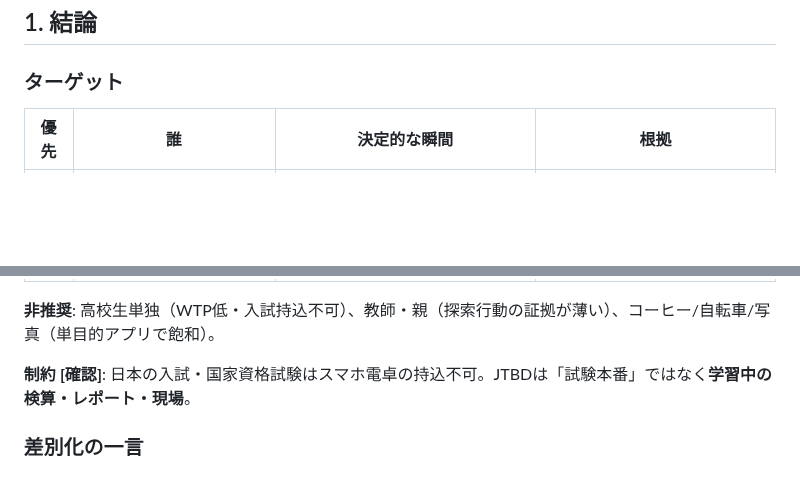
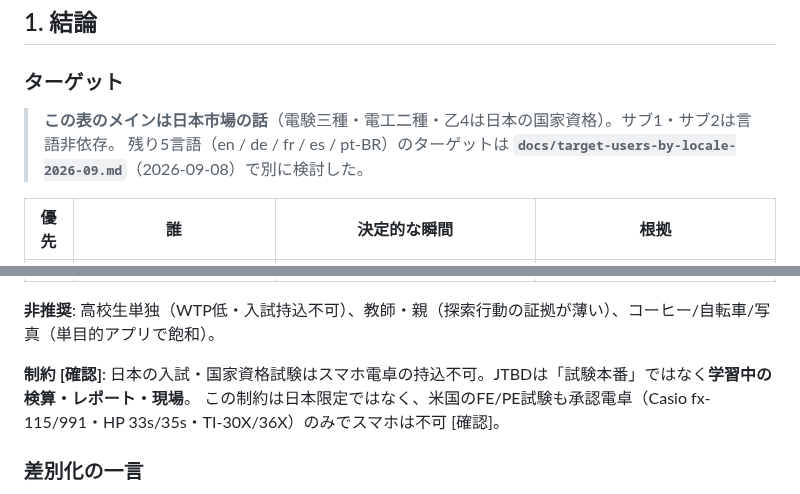
Before and after one commit to ohru131/si-unit-calculator, a Markdown page: docs/brushup-plan-2026-09.md, 2 parts joined by grey strips. Drawn GitHub-style; blank space fills up the shorter version.

```diff
--- a/docs/brushup-plan-2026-09.md
+++ b/docs/brushup-plan-2026-09.md
@@ -13,6 +13,9 @@
 
 ### ターゲット
 
+> **この表のメインは日本市場の話**（電験三種・電工二種・乙4は日本の国家資格）。サブ1・サブ2は言語非依存。
+> 残り5言語（en / de / fr / es / pt-BR）のターゲットは **`docs/target-users-by-locale-2026-09.md`**（2026-09-08）で別に検討した。
+
 | 優先 | 誰 | 決定的な瞬間 | 根拠 |
 |---|---|---|---|
 | **メイン** | **電気系の学習者・受験者**（電験三種・第二種電気工事士・危険物乙4）＋電子工作/DIYソーラーのホビースト | 過去問・発注前の検算で **k/m/μ と 10³ を暗算で混ぜて桁を落とす**。「kは接頭語、Kはケルビン」「余計な0の入力を省く」 | 痛みの言語化が最も具体的 [確認]。電工二種は年20万人超、乙4も約20万人/年 [確認]。「単位を検算する道具」の競合が無い |
@@ -22,6 +25,7 @@
 **非推奨**: 高校生単独（WTP低・入試持込不可）、教師・親（探索行動の証拠が薄い）、コーヒー/自転車/写真（単目的アプリで飽和）。
 
 **制約 [確認]**: 日本の入試・国家資格試験はスマホ電卓の持込不可。JTBDは「試験本番」ではなく**学習中の検算・レポート・現場**。
+この制約は日本限定ではなく、米国のFE/PE試験も承認電卓（Casio fx-115/991・HP 33s/35s・TI-30X/36X）のみでスマホは不可 [確認]。
 
 ### 差別化の一言
 
```
Also changed, not shown: CLAUDE.md (+11 -0 lines), docs/target-users-by-locale-2026-09.md (added, +168 -0 lines).
